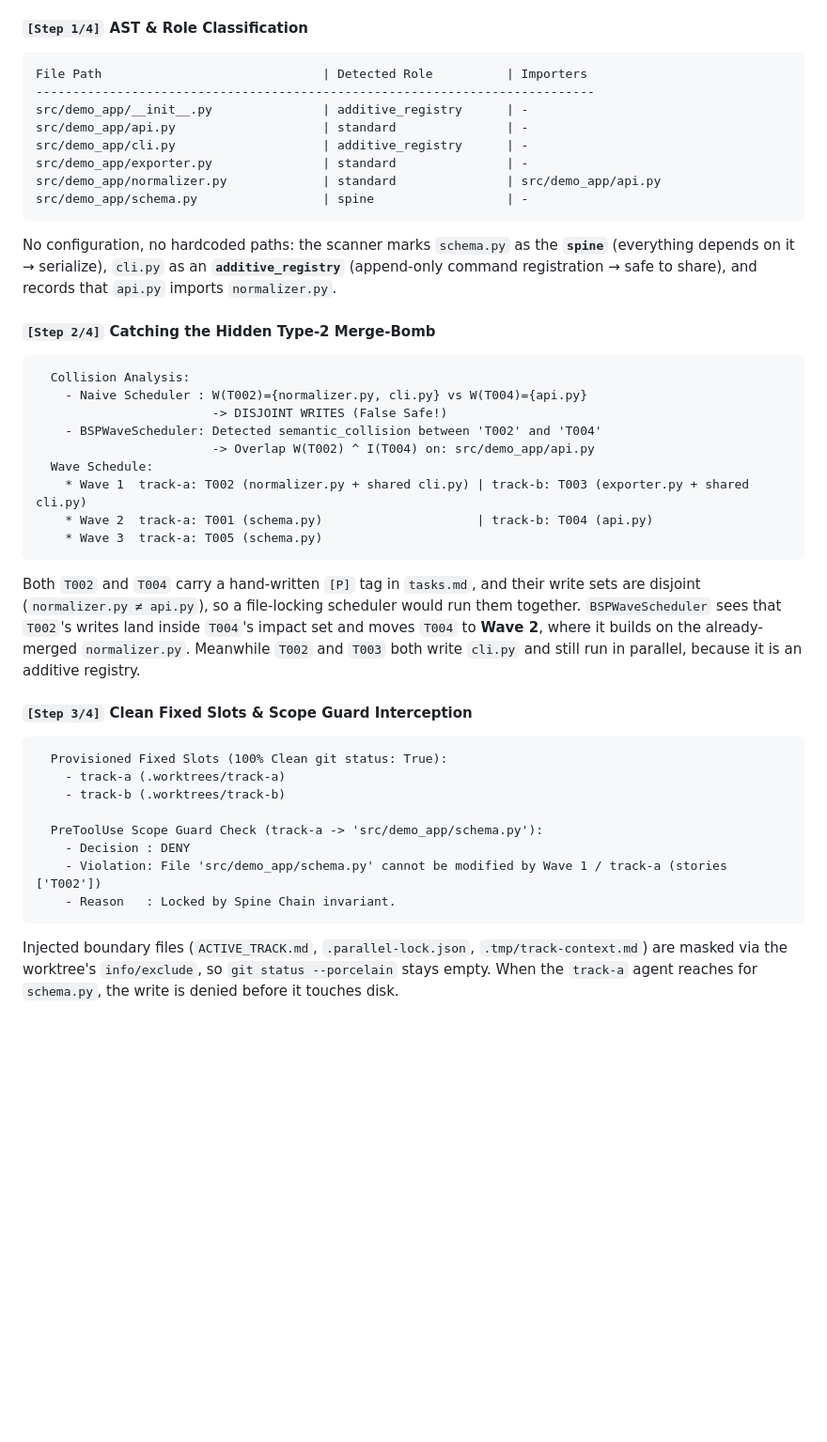
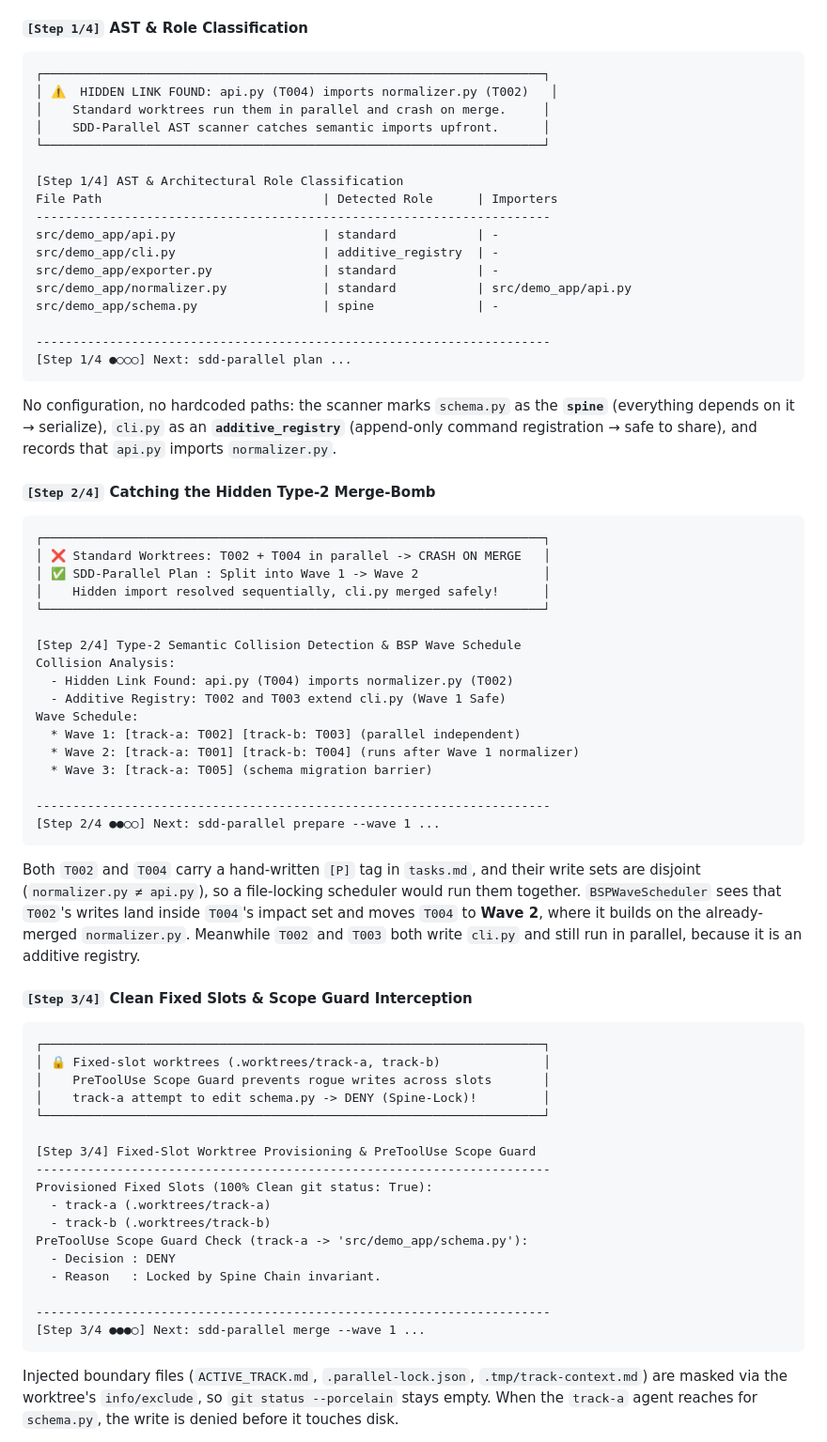
Before and after one commit to stopActingSoSmall/sdd-parallel, a Markdown page: README.md, the part around one of its changes. Shown at 94% size. GitHub-like rendering; blank space fills up the shorter version.

````diff
--- a/README.md
+++ b/README.md
@@ -85,14 +87,23 @@ The demo scaffolds a throwaway repo with 5 tasks and 6 Python modules, runs the
 #### `[Step 1/4]` AST & Role Classification
 
 ```text
-File Path                              | Detected Role          | Importers
-----------------------------------------------------------------------------
-src/demo_app/__init__.py               | additive_registry      | -
-src/demo_app/api.py                    | standard               | -
-src/demo_app/cli.py                    | additive_registry      | -
-src/demo_app/exporter.py               | standard               | -
-src/demo_app/normalizer.py             | standard               | src/demo_app/api.py
-src/demo_app/schema.py                 | spine                  | -
+┌────────────────────────────────────────────────────────────────────┐
+│ ⚠️  HIDDEN LINK FOUND: api.py (T004) imports normalizer.py (T002)   │
+│    Standard worktrees run them in parallel and crash on merge.     │
+│    SDD-Parallel AST scanner catches semantic imports upfront.      │
+└────────────────────────────────────────────────────────────────────┘
+
+[Step 1/4] AST & Architectural Role Classification
+File Path                              | Detected Role      | Importers
+----------------------------------------------------------------------
+src/demo_app/api.py                    | standard           | -
+src/demo_app/cli.py                    | additive_registry  | -
+src/demo_app/exporter.py               | standard           | -
+src/demo_app/normalizer.py             | standard           | src/demo_app/api.py
+src/demo_app/schema.py                 | spine              | -
+
+----------------------------------------------------------------------
+[Step 1/4 ●○○○] Next: sdd-parallel plan ...
 ```
 
 No configuration, no hardcoded paths: the scanner marks `schema.py` as the **`spine`** (everything depends on it → serialize), `cli.py` as an **`additive_registry`** (append-only command registration → safe to share), and records that `api.py` imports `normalizer.py`.
@@ -100,15 +111,23 @@ No configuration, no hardcoded paths: the scanner marks `schema.py` as the **`sp
 #### `[Step 2/4]` Catching the Hidden Type-2 Merge-Bomb
 
 ```text
-  Collision Analysis:
-    - Naive Scheduler : W(T002)={normalizer.py, cli.py} vs W(T004)={api.py}
-                        -> DISJOINT WRITES (False Safe!)
-    - BSPWaveScheduler: Detected semantic_collision between 'T002' and 'T004'
-                        -> Overlap W(T002) ^ I(T004) on: src/demo_app/api.py
-  Wave Schedule:
-    * Wave 1  track-a: T002 (normalizer.py + shared cli.py) | track-b: T003 (exporter.py + shared cli.py)
-    * Wave 2  track-a: T001 (schema.py)                     | track-b: T004 (api.py)
-    * Wave 3  track-a: T005 (schema.py)
+┌────────────────────────────────────────────────────────────────────┐
+│ ❌ Standard Worktrees: T002 + T004 in parallel -> CRASH ON MERGE   │
+│ ✅ SDD-Parallel Plan : Split into Wave 1 -> Wave 2                 │
+│    Hidden import resolved sequentially, cli.py merged safely!      │
+└────────────────────────────────────────────────────────────────────┘
+
+[Step 2/4] Type-2 Semantic Collision Detection & BSP Wave Schedule
+Collision Analysis:
+  - Hidden Link Found: api.py (T004) imports normalizer.py (T002)
+  - Additive Registry: T002 and T003 extend cli.py (Wave 1 Safe)
+Wave Schedule:
+  * Wave 1: [track-a: T002] [track-b: T003] (parallel independent)
+  * Wave 2: [track-a: T001] [track-b: T004] (runs after Wave 1 normalizer)
+  * Wave 3: [track-a: T005] (schema migration barrier)
+
+----------------------------------------------------------------------
+[Step 2/4 ●●○○] Next: sdd-parallel prepare --wave 1 ...
 ```
 
 Both `T002` and `T004` carry a hand-written `[P]` tag in `tasks.md`, and their write sets are disjoint (`normalizer.py ≠ api.py`), so a file-locking scheduler would run them together. `BSPWaveScheduler` sees that `T002`'s writes land inside `T004`'s impact set and moves `T004` to **Wave 2**, where it builds on the already-merged `normalizer.py`. Meanwhile `T002` and `T003` both write `cli.py` and still run in parallel, because it is an additive registry.
@@ -116,14 +135,23 @@ Both `T002` and `T004` carry a hand-written `[P]` tag in `tasks.md`, and their w
 #### `[Step 3/4]` Clean Fixed Slots & Scope Guard Interception
 
 ```text
-  Provisioned Fixed Slots (100% Clean git status: True):
-    - track-a (.worktrees/track-a)
-    - track-b (.worktrees/track-b)
+┌────────────────────────────────────────────────────────────────────┐
+│ 🔒 Fixed-slot worktrees (.worktrees/track-a, track-b)              │
+│    PreToolUse Scope Guard prevents rogue writes across slots       │
+│    track-a attempt to edit schema.py -> DENY (Spine-Lock)!         │
+└────────────────────────────────────────────────────────────────────┘
 
-  PreToolUse Scope Guard Check (track-a -> 'src/demo_app/schema.py'):
-    - Decision : DENY
-    - Violation: File 'src/demo_app/schema.py' cannot be modified by Wave 1 / track-a (stories ['T002'])
-    - Reason   : Locked by Spine Chain invariant.
+[Step 3/4] Fixed-Slot Worktree Provisioning & PreToolUse Scope Guard
+----------------------------------------------------------------------
+Provisioned Fixed Slots (100% Clean git status: True):
+  - track-a (.worktrees/track-a)
+  - track-b (.worktrees/track-b)
+PreToolUse Scope Guard Check (track-a -> 'src/demo_app/schema.py'):
+  - Decision : DENY
+  - Reason   : Locked by Spine Chain invariant.
+
+----------------------------------------------------------------------
+[Step 3/4 ●●●○] Next: sdd-parallel merge --wave 1 ...
 ```
 
 Injected boundary files (`ACTIVE_TRACK.md`, `.parallel-lock.json`, `.tmp/track-context.md`) are masked via the worktree's `info/exclude`, so `git status --porcelain` stays empty. When the `track-a` agent reaches for `schema.py`, the write is denied before it touches disk.
````
Also changed, not shown: other parts of README.md (+21 -8 lines), assets/demo.gif, docs/assets/demo.gif, 6 other files.
